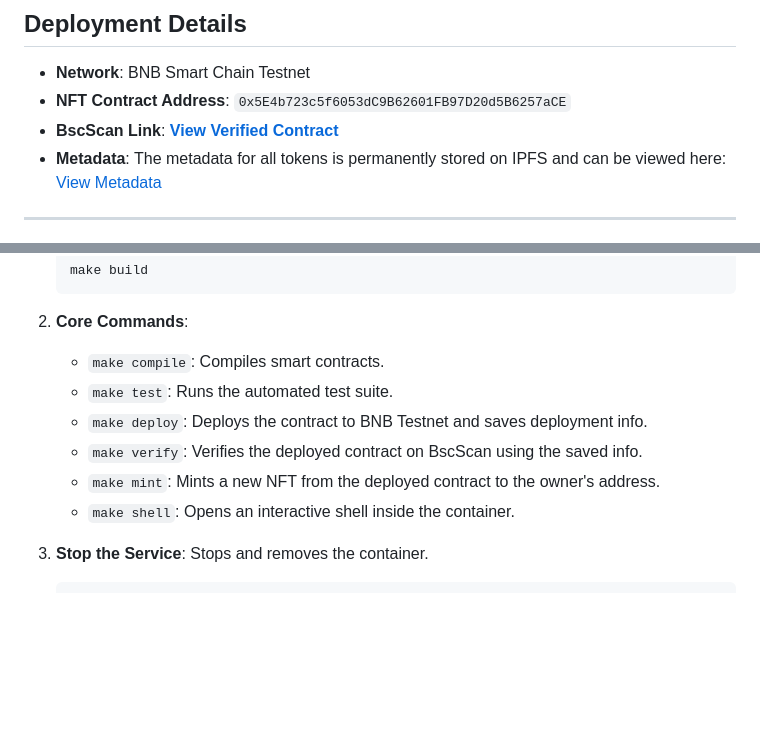
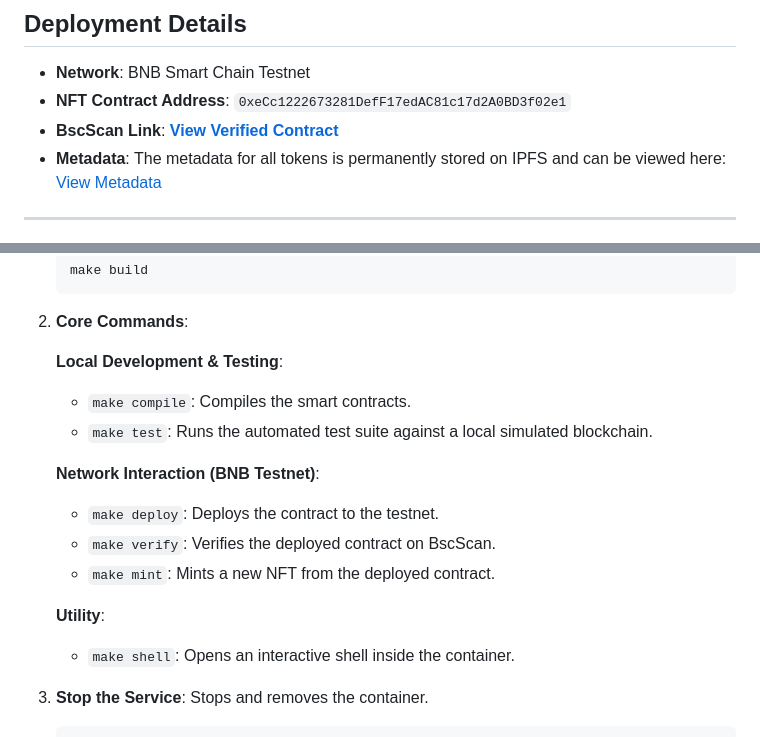
Before and after one commit to pbeheyt/TokenizeArt, a Markdown page: README.md, 2 parts joined by grey strips. Rendered like a GitHub page; blank space fills up the shorter version.

````diff
--- a/README.md
+++ b/README.md
@@ -14,8 +14,8 @@ This project builds upon the same professional Hardhat and Docker environment es
 ## Deployment Details
 
 -   **Network**: BNB Smart Chain Testnet
--   **NFT Contract Address**: `0x5E4b723c5f6053dC9B62601FB97D20d5B6257aCE`
--   **BscScan Link**: [**View Verified Contract**](https://testnet.bscscan.com/address/0x5E4b723c5f6053dC9B62601FB97D20d5B6257aCE)
+-   **NFT Contract Address**: `0xeCc1222673281DefF17edAC81c17d2A0BD3f02e1`
+-   **BscScan Link**: [**View Verified Contract**](https://testnet.bscscan.com/address/0xeCc1222673281DefF17edAC81c17d2A0BD3f02e1)
 -   **Metadata**: The metadata for all tokens is permanently stored on IPFS and can be viewed here: [View Metadata](https://gateway.pinata.cloud/ipfs/bafkreibn7tml7cewx4xsqxe4d42jmpga5zzy5ioylh77qm4xwt2enrrbrm)
 
 ---
@@ -52,11 +52,17 @@ This project is fully containerized using Docker, ensuring a consistent and repr
     ```
 
 2.  **Core Commands**:
-    -   `make compile`: Compiles smart contracts.
-    -   `make test`: Runs the automated test suite.
-    -   `make deploy`: Deploys the contract to BNB Testnet and saves deployment info.
-    -   `make verify`: Verifies the deployed contract on BscScan using the saved info.
-    -   `make mint`: Mints a new NFT from the deployed contract to the owner's address.
+
+    **Local Development & Testing**:
+    -   `make compile`: Compiles the smart contracts.
+    -   `make test`: Runs the automated test suite against a local simulated blockchain.
+
+    **Network Interaction (BNB Testnet)**:
+    -   `make deploy`: Deploys the contract to the testnet.
+    -   `make verify`: Verifies the deployed contract on BscScan.
+    -   `make mint`: Mints a new NFT from the deployed contract.
+
+    **Utility**:
     -   `make shell`: Opens an interactive shell inside the container.
 
 3.  **Stop the Service**: Stops and removes the container.
````
Also changed, not shown: documentation/JS_SCRIPTS_GUIDE.md (+20 -12 lines), documentation/TUTORIAL.md (+5 -6 lines).
